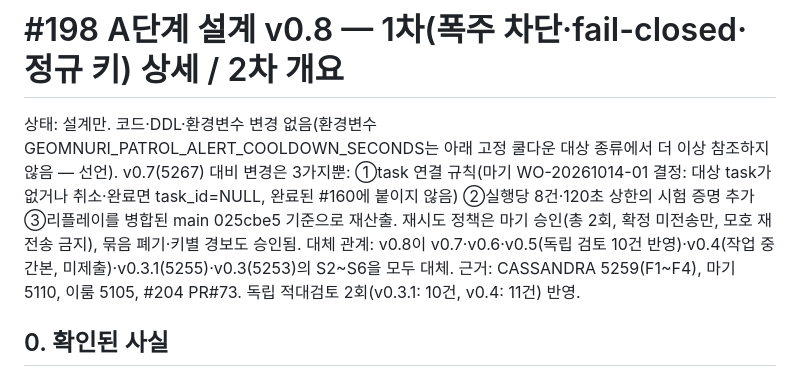
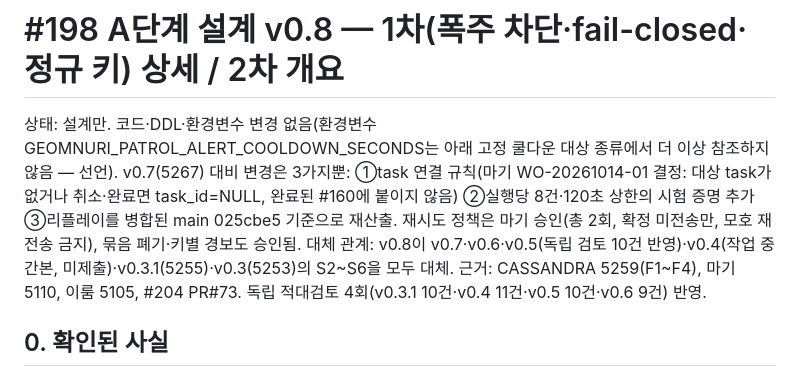
Before and after one commit to Kim0900/jarvis-bot, a Markdown page: docs/design/task198_v08.md, the part around the change. Drawn GitHub-style.

Commit message:
docs(task198): v0.8 review-count wording
Co-Authored-By: Claude Sonnet 5.5 <noreply@anthropic.com>
Claude-Session: https://claude.ai/code/session_011UE5NEiFKiZXaRZHxvHBoH

```diff
--- a/docs/design/task198_v08.md
+++ b/docs/design/task198_v08.md
@@ -1,5 +1,5 @@
 # #198 A단계 설계 v0.8 — 1차(폭주 차단·fail-closed·정규 키) 상세 / 2차 개요
-상태: 설계만. 코드·DDL·환경변수 변경 없음(환경변수 GEOMNURI_PATROL_ALERT_COOLDOWN_SECONDS는 아래 고정 쿨다운 대상 종류에서 더 이상 참조하지 않음 — 선언). v0.7(5267) 대비 변경은 3가지뿐: ①task 연결 규칙(마기 WO-20261014-01 결정: 대상 task가 없거나 취소·완료면 task_id=NULL, 완료된 #160에 붙이지 않음) ②실행당 8건·120초 상한의 시험 증명 추가 ③리플레이를 병합된 main 025cbe5 기준으로 재산출. 재시도 정책은 마기 승인(총 2회, 확정 미전송만, 모호 재전송 금지), 묶음 폐기·키별 경보도 승인됨. 대체 관계: v0.8이 v0.7·v0.6·v0.5(독립 검토 10건 반영)·v0.4(작업 중간본, 미제출)·v0.3.1(5255)·v0.3(5253)의 S2~S6을 모두 대체. 근거: CASSANDRA 5259(F1~F4), 마기 5110, 이룸 5105, #204 PR#73. 독립 적대검토 2회(v0.3.1: 10건, v0.4: 11건) 반영.
+상태: 설계만. 코드·DDL·환경변수 변경 없음(환경변수 GEOMNURI_PATROL_ALERT_COOLDOWN_SECONDS는 아래 고정 쿨다운 대상 종류에서 더 이상 참조하지 않음 — 선언). v0.7(5267) 대비 변경은 3가지뿐: ①task 연결 규칙(마기 WO-20261014-01 결정: 대상 task가 없거나 취소·완료면 task_id=NULL, 완료된 #160에 붙이지 않음) ②실행당 8건·120초 상한의 시험 증명 추가 ③리플레이를 병합된 main 025cbe5 기준으로 재산출. 재시도 정책은 마기 승인(총 2회, 확정 미전송만, 모호 재전송 금지), 묶음 폐기·키별 경보도 승인됨. 대체 관계: v0.8이 v0.7·v0.6·v0.5(독립 검토 10건 반영)·v0.4(작업 중간본, 미제출)·v0.3.1(5255)·v0.3(5253)의 S2~S6을 모두 대체. 근거: CASSANDRA 5259(F1~F4), 마기 5110, 이룸 5105, #204 PR#73. 독립 적대검토 4회(v0.3.1 10건·v0.4 11건·v0.5 10건·v0.6 9건) 반영.
 
 ## 0. 확인된 사실
 - scheduler_status: job_name text PK, last_run_at timestamptz NULL 허용, last_result text NULL 허용. PostgREST: PATCH(return=representation)에서 일치 행 없음=200 `[]`, POST(ignore-duplicates) 충돌=201 `[]` → 승패 판정은 상태코드가 아니라 "유효 JSON 리스트의 행 수"(1=승, 0=패)로 하고 2xx 전부 허용, 그 외·빈/깨진 본문·전송 오류=AMBIGUOUS.
```
